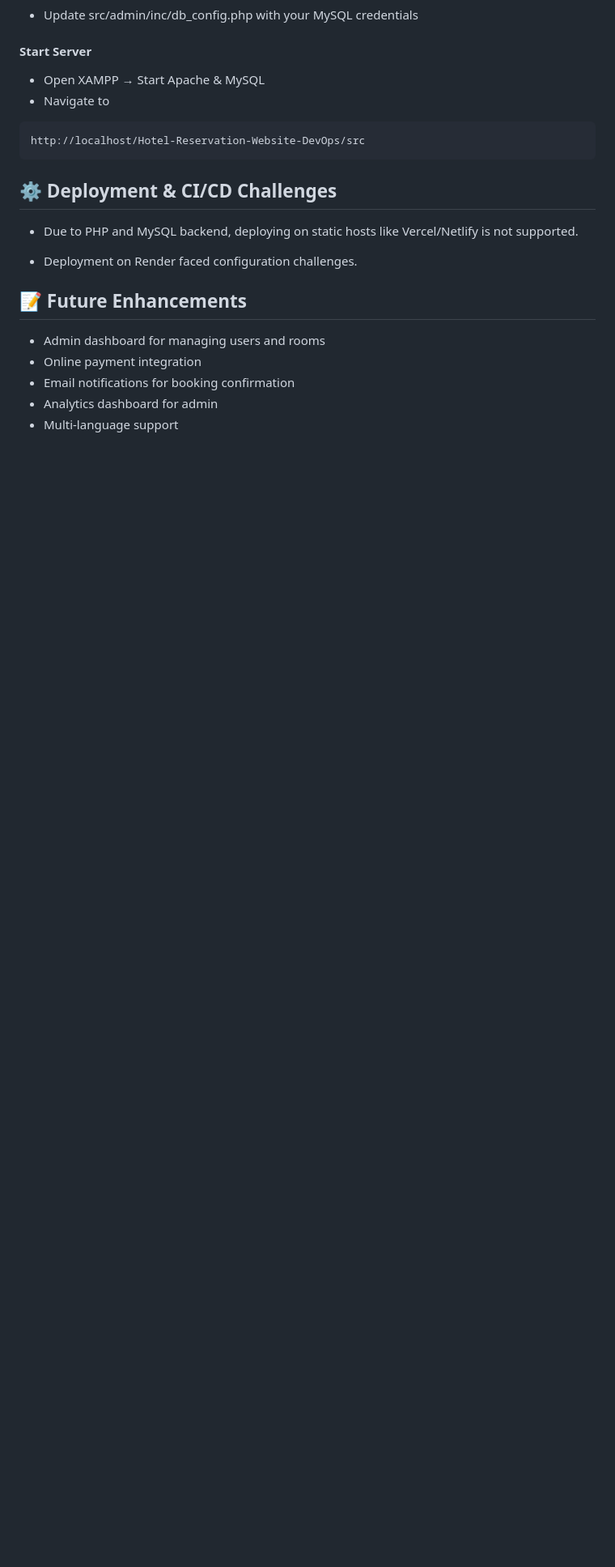
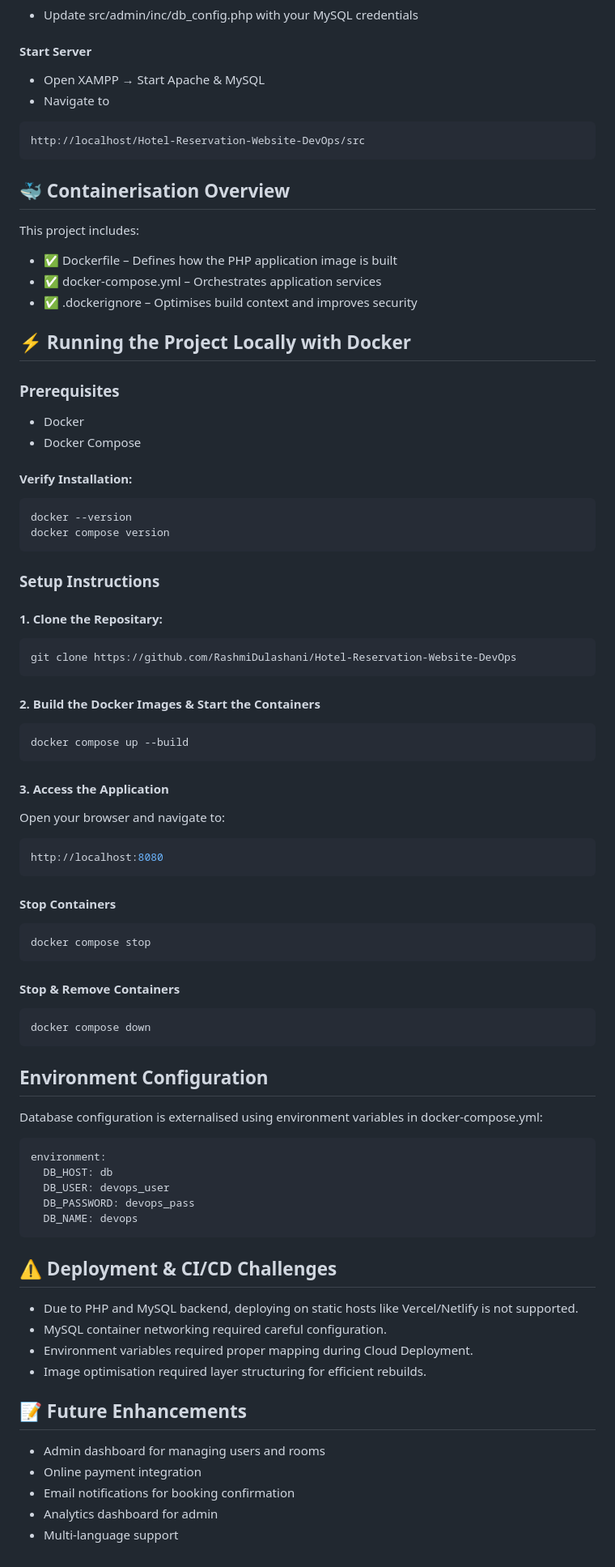
Before and after one commit to RashmiDulashani/Hotel-Reservation-Website-DevOps, a Markdown page: README.md, the part around one of its changes. Shown at 81% size. Drawn GitHub-style; blank space fills up the shorter version.

Commit message:
docs: Update README with Docker setup instructions, environment variables, and containerisation details

````diff
--- a/README.md
+++ b/README.md
@@ -91,11 +94,67 @@ git clone https://github.com/RashmiDulashani/Hotel-Reservation-Website-DevOps
 http://localhost/Hotel-Reservation-Website-DevOps/src
 ```
 
-## ⚙️ Deployment & CI/CD Challenges
+## 🐳 Containerisation Overview
+
+This project includes:
+- ✅ Dockerfile – Defines how the PHP application image is built
+- ✅ docker-compose.yml – Orchestrates application services
+- ✅ .dockerignore – Optimises build context and improves security
+
+## ⚡ Running the Project Locally with Docker
+
+### Prerequisites
+- Docker
+- Docker Compose
+
+#### Verify Installation:
+```bash
+docker --version
+docker compose version
+```
+
+### Setup Instructions
+
+#### 1. Clone the Repositary:
+```bash
+git clone https://github.com/RashmiDulashani/Hotel-Reservation-Website-DevOps
+```
+#### 2. Build the Docker Images & Start the Containers
+```bash
+docker compose up --build
+```
+#### 3. Access the Application
+Open your browser and navigate to:
+```bash
+http://localhost:8080
+```
+
+#### Stop Containers
+```bash
+docker compose stop
+```
+
+#### Stop & Remove Containers
+```bash
+docker compose down
+```
+
+## Environment Configuration
+Database configuration is externalised using environment variables in docker-compose.yml:
+```bash
+environment:
+  DB_HOST: db
+  DB_USER: devops_user
+  DB_PASSWORD: devops_pass
+  DB_NAME: devops
+```
+
+## ⚠️ Deployment & CI/CD Challenges
 
 - Due to PHP and MySQL backend, deploying on static hosts like Vercel/Netlify is not supported.
-
-- Deployment on Render faced configuration challenges.
+- MySQL container networking required careful configuration.
+- Environment variables required proper mapping during Cloud Deployment.
+- Image optimisation required layer structuring for efficient rebuilds.
 
 ## 📝 Future Enhancements
 
````
Also changed, not shown: other parts of README.md (+23 -20 lines).
